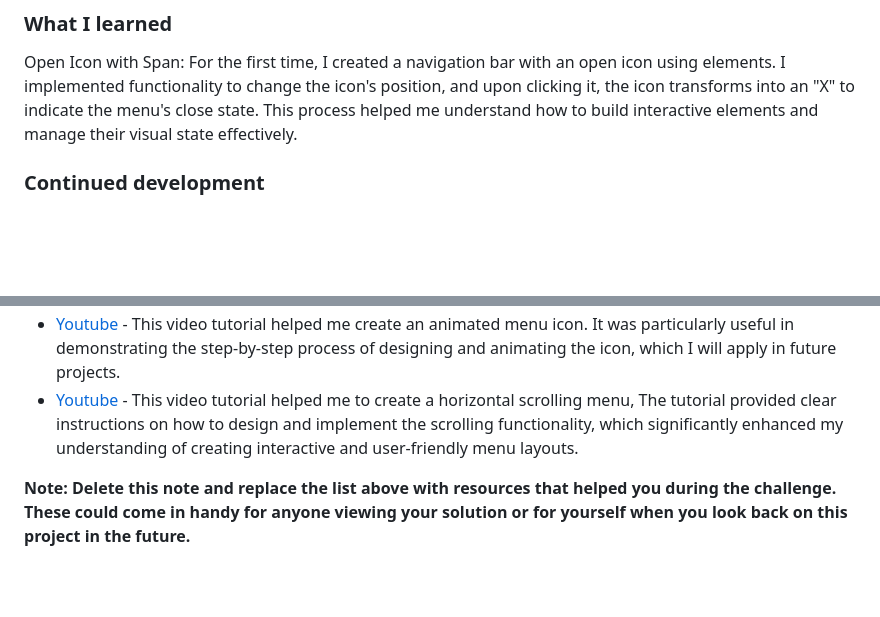
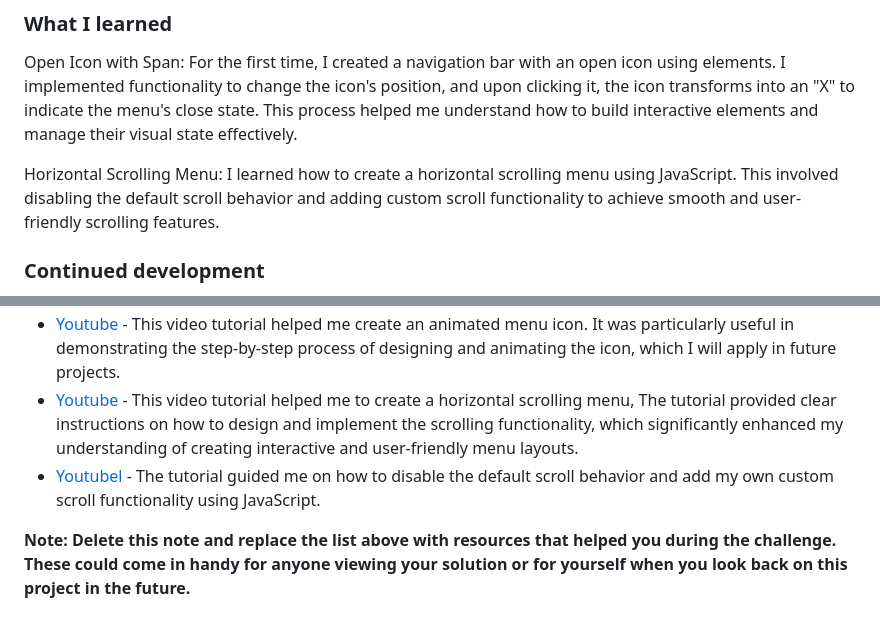
Before and after one commit to khatias/tbc-concept, a Markdown page: README.md, 2 parts joined by grey strips. Drawn GitHub-style; blank space fills up the shorter version.

```diff
--- a/README.md
+++ b/README.md
@@ -66,6 +66,10 @@ Then crop/optimize/edit your image however you like, add it to your project, and
 
 Open Icon with Span: For the first time, I created a navigation bar with an open icon using <span> elements. I implemented functionality to change the icon's position, and upon clicking it, the icon transforms into an "X" to indicate the menu's close state. This process helped me understand how to build interactive elements and manage their visual state effectively.
 
+Horizontal Scrolling Menu: I learned how to create a horizontal scrolling menu using JavaScript. This involved disabling the default scroll behavior and adding custom scroll functionality to achieve smooth and user-friendly scrolling features.
+
+
+
 ### Continued development
 
 Use this section to outline areas that you want to continue focusing on in future projects. These could be concepts you're still not completely comfortable with or techniques you found useful that you want to refine and perfect.
@@ -77,6 +81,8 @@ Use this section to outline areas that you want to continue focusing on in futur
 - [W3school](https://www.w3schools.com/howto/howto_js_topnav_responsive.asp) - This link helped me create the responsive navigation bar. I found the tutorial very useful for understanding how to implement a responsive navigation menu and will use similar techniques in future projects.
 - [Youtube](https://www.youtube.com/watch?v=JLfBo4p9ANw&t=307s) - This video tutorial helped me create an animated menu icon. It was particularly useful in demonstrating the step-by-step process of designing and animating the icon, which I will apply in future projects.
 - [Youtube](https://www.youtube.com/watch?v=2_E5uoiLCLY) - This video tutorial helped me to create a horizontal scrolling menu, The tutorial provided clear instructions on how to design and implement the scrolling functionality, which significantly enhanced my understanding of creating interactive and user-friendly menu layouts.
+- [Youtubel](https://www.youtube.com/watch?v=PsNaoDhzQm0) - The tutorial guided me on how to disable the default scroll behavior and add my own custom scroll functionality using JavaScript.
+
 
 **Note: Delete this note and replace the list above with resources that helped you during the challenge. These could come in handy for anyone viewing your solution or for yourself when you look back on this project in the future.**
 
```
